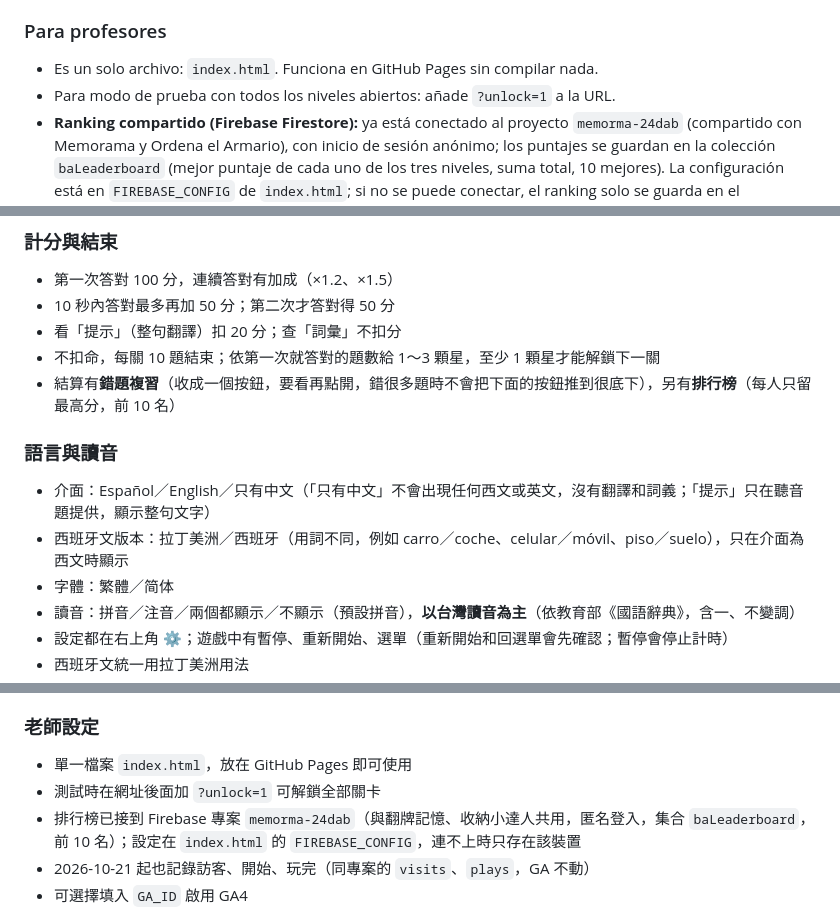
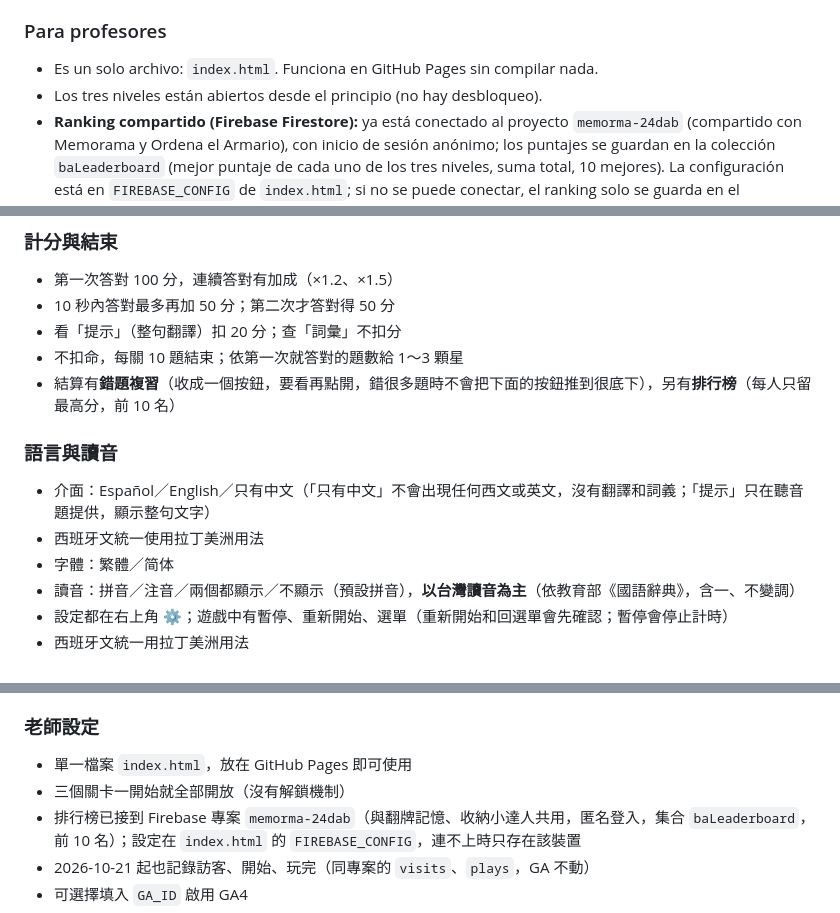
Before and after one commit to wangchiapin/practica-de-ba-oracion, a Markdown page: README.md, 3 parts joined by grey strips. Rendered like a GitHub page.

Commit message:
README：三關全開、西文統一拉丁美洲用法（拿掉不存在的 unlock 與西班牙用字）
Co-Authored-By: Claude Sonnet 5.5 <noreply@anthropic.com>
Claude-Session: https://claude.ai/code/session_01KNf8Rpw7BeRXdEgZP6Tvw2

```diff
--- a/README.md
+++ b/README.md
@@ -49,7 +49,7 @@ Se necesita al menos ★ para desbloquear el siguiente nivel. Al final hay un **
 
 ### Para profesores
 - Es un solo archivo: `index.html`. Funciona en GitHub Pages sin compilar nada.
-- Para modo de prueba con todos los niveles abiertos: añade `?unlock=1` a la URL.
+- Los tres niveles están abiertos desde el principio (no hay desbloqueo).
 - **Ranking compartido (Firebase Firestore):** ya está conectado al proyecto `memorma-24dab` (compartido con Memorama y Ordena el Armario), con inicio de sesión anónimo; los puntajes se guardan en la colección `baLeaderboard` (mejor puntaje de cada uno de los tres niveles, suma total, 10 mejores). La configuración está en `FIREBASE_CONFIG` de `index.html`; si no se puede conectar, el ranking solo se guarda en el dispositivo. Desde 2026-10-21 también se registran visitas, inicios y partidas terminadas (`visits` y `plays` del mismo proyecto; GA no cambia).
 - **GA4 (opcional):** escribe tu ID en `GA_ID`. Eventos: `ba_start`, `ba_level_start`, `ba_answer`, `ba_level_end`.
 - Para agregar o editar oraciones, modifica el arreglo `RAW` (palabras con caracteres tradicionales, simplificados, pinyin y zhuyin), el diccionario `GLOSS` (significados) y el dibujo correspondiente en `SC`.
@@ -72,12 +72,12 @@ Se necesita al menos ★ para desbloquear el siguiente nivel. Al final hay un **
 - 第一次答對 100 分，連續答對有加成（×1.2、×1.5）
 - 10 秒內答對最多再加 50 分；第二次才答對得 50 分
 - 看「提示」（整句翻譯）扣 20 分；查「詞彙」不扣分
-- 不扣命，每關 10 題結束；依第一次就答對的題數給 1～3 顆星，至少 1 顆星才能解鎖下一關
+- 不扣命，每關 10 題結束；依第一次就答對的題數給 1～3 顆星
 - 結算有**錯題複習**（收成一個按鈕，要看再點開，錯很多題時不會把下面的按鈕推到很底下），另有**排行榜**（每人只留最高分，前 10 名）
 
 ### 語言與讀音
 - 介面：Español／English／只有中文（「只有中文」不會出現任何西文或英文，沒有翻譯和詞義；「提示」只在聽音題提供，顯示整句文字）
-- 西班牙文版本：拉丁美洲／西班牙（用詞不同，例如 carro／coche、celular／móvil、piso／suelo），只在介面為西文時顯示
+- 西班牙文統一使用拉丁美洲用法
 - 字體：繁體／简体
 - 讀音：拼音／注音／兩個都顯示／不顯示（預設拼音），**以台灣讀音為主**（依教育部《國語辭典》，含一、不變調）
 - 設定都在右上角 ⚙；遊戲中有暫停、重新開始、選單（重新開始和回選單會先確認；暫停會停止計時）
@@ -88,7 +88,7 @@ Se necesita al menos ★ para desbloquear el siguiente nivel. Al final hay un **
 
 ### 老師設定
 - 單一檔案 `index.html`，放在 GitHub Pages 即可使用
-- 測試時在網址後面加 `?unlock=1` 可解鎖全部關卡
+- 三個關卡一開始就全部開放（沒有解鎖機制）
 - 排行榜已接到 Firebase 專案 `memorma-24dab`（與翻牌記憶、收納小達人共用，匿名登入，集合 `baLeaderboard`，前 10 名）；設定在 `index.html` 的 `FIREBASE_CONFIG`，連不上時只存在該裝置
 - 2026-10-21 起也記錄訪客、開始、玩完（同專案的 `visits`、`plays`，GA 不動）
 - 可選擇填入 `GA_ID` 啟用 GA4
```
